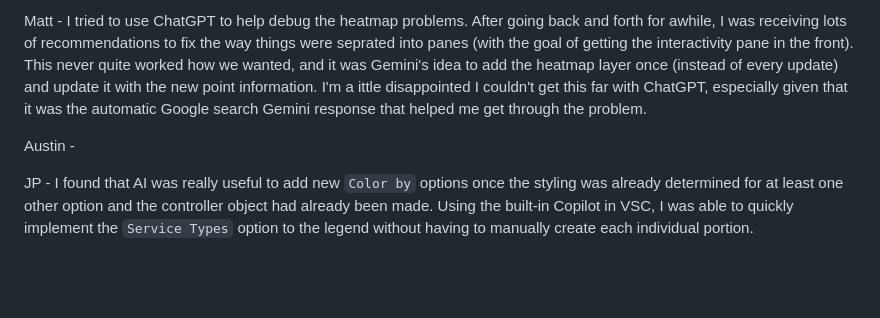
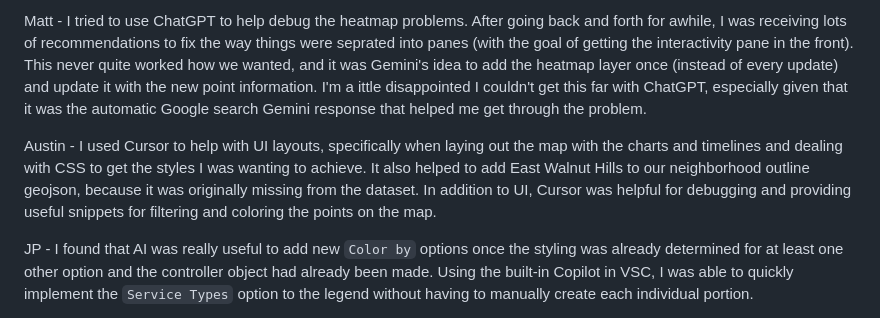
Before and after one commit to mattheeter/who-you-gonna-call, a Markdown page: README.md, the part around the change. GitHub-like rendering; blank space fills up the shorter version.

Commit message:
Adding AI usage for Austin

```diff
--- a/README.md
+++ b/README.md
@@ -89,7 +89,7 @@ Soham - I used Cursor to help me write the documentation for this project as wel
 
 Matt -  I tried to use ChatGPT to help debug the heatmap problems. After going back and forth for awhile, I was receiving lots of recommendations to fix the way things were seprated into panes (with the goal of getting the interactivity pane in the front). This never quite worked how we wanted, and it was Gemini's idea to add the heatmap layer once (instead of every update) and update it with the new point information. I'm a ittle disappointed I couldn't get this far with ChatGPT, especially given that it was the automatic Google search Gemini response that helped me get through the problem.
 
-Austin -
+Austin -  I used Cursor to help with UI layouts, specifically when laying out the map with the charts and timelines and dealing with CSS to get the styles I was wanting to achieve. It also helped to add East Walnut Hills to our neighborhood outline geojson, because it was originally missing from the dataset. In addition to UI, Cursor was helpful for debugging and providing useful snippets for filtering and coloring the points on the map.
 
 JP -  I found that AI was really useful to add new `Color by` options once the styling was already determined for at least one other option and the controller object had already been made. Using the built-in Copilot in VSC, I was able to quickly implement the `Service Types` option to the legend without having to manually create each individual portion.
 
```
